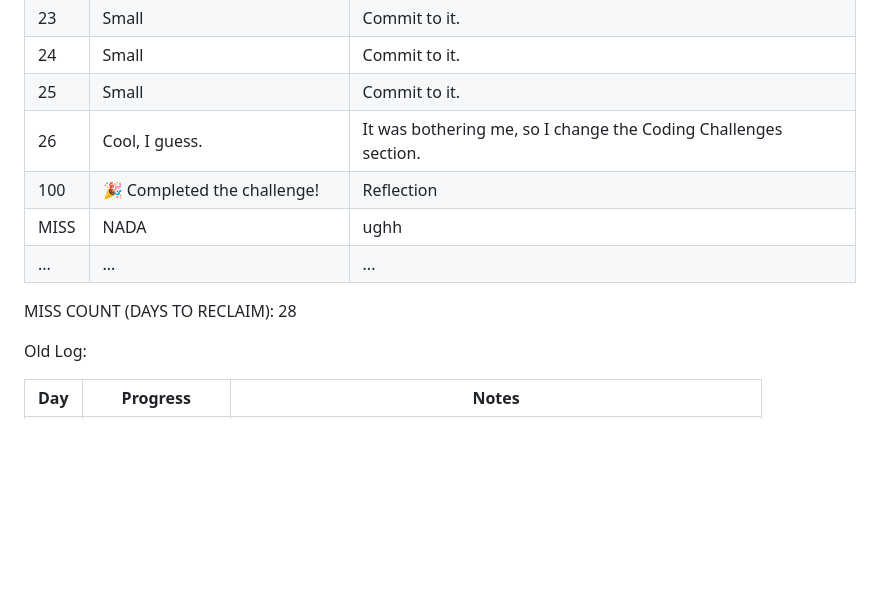
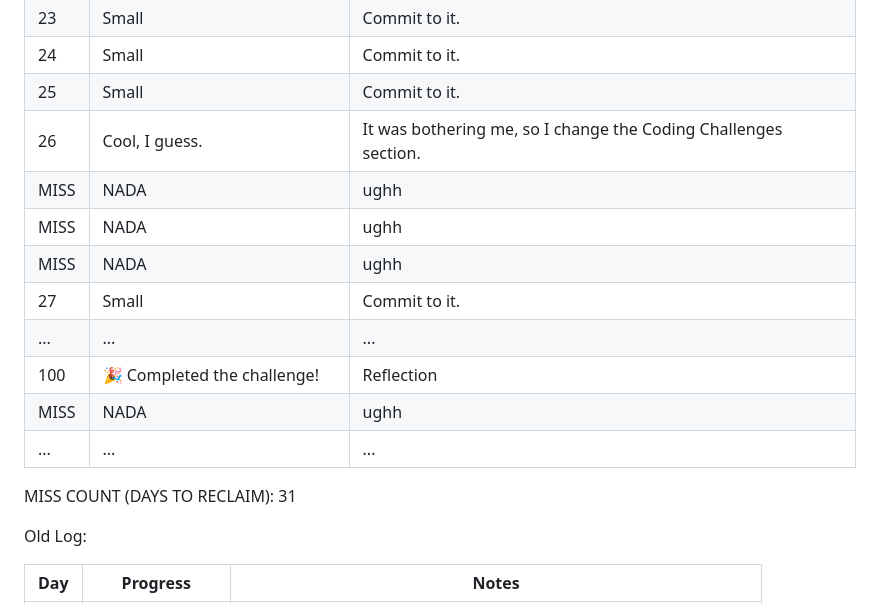
Before and after one commit to YamalLamine/100-DaysOfCode, a Markdown page: README.md, the part around the change. GitHub-like rendering; blank space fills up the shorter version.

Commit message:
COMMIT LOG

```diff
--- a/README.md
+++ b/README.md
@@ -126,11 +126,16 @@
 | 24 | Small | Commit to it. |
 | 25 | Small | Commit to it. |
 | 26 | Cool, I guess. | It was bothering me, so I change the Coding Challenges section. |
+| MISS | NADA | ughh |
+| MISS | NADA | ughh |
+| MISS | NADA | ughh |
+| 27 | Small | Commit to it. |
+| ... | ... | ...|
 | 100 | 🎉 Completed the challenge! | Reflection |
 | MISS | NADA | ughh |
 | ... | ... | ...|
 
-MISS COUNT (DAYS TO RECLAIM): 28
+MISS COUNT (DAYS TO RECLAIM): 31
 
 Old Log:
 
```
